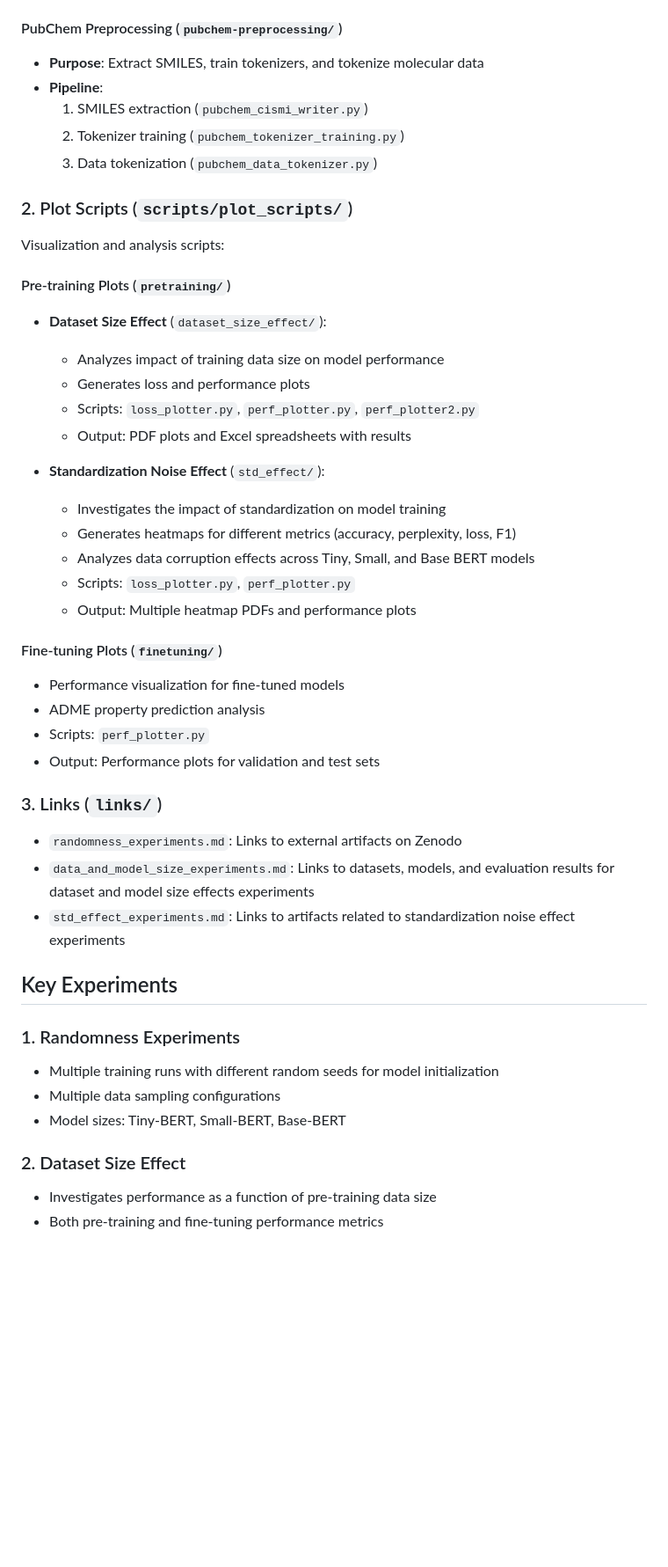
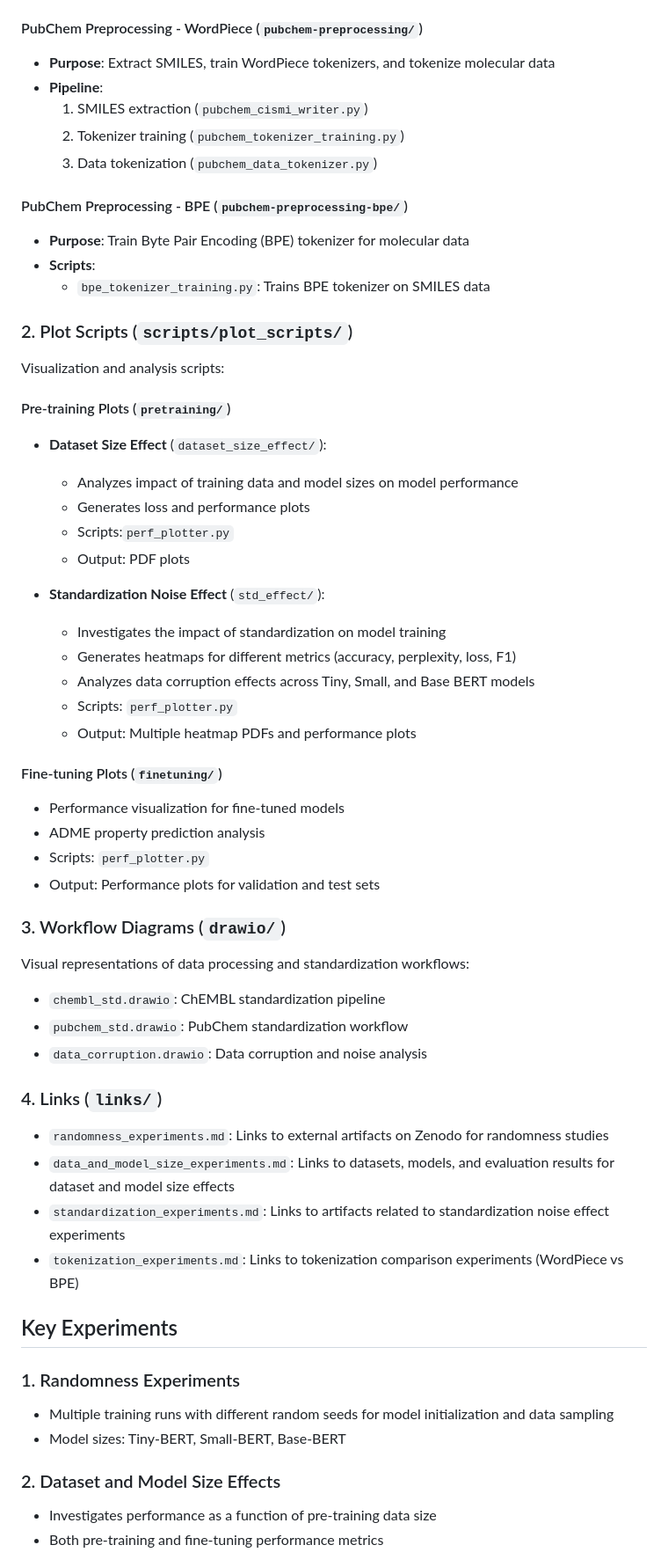
Before and after one commit to molssi-ai/bertology, a Markdown page: README.md, the part around one of its changes. Shown at 88% size. GitHub-like rendering; blank space fills up the shorter version.

Commit message:
Merge changes from the script branch (#2)
* adds zenodo links for randomness exp

* new links to randomness md

* adds the links for tokenization experiments

* adds the zenodo links for datasize experiments

* remove the redundant pretraining scripts

* removing the training scripts from readme

* more changes to the readme

* removing the tokenizer section

* updates the links documents

* updates the readme

* updates the sft plotter script

* adds drawio source files

* updates the ds plotter script

* updates the std plotter script

* adds the bpe tokenizer training script

* updates the readme file

```diff
--- a/README.md
+++ b/README.md
@@ -59,13 +62,19 @@ Contains scripts for processing molecular data from various sources:
   - `pubchem-04-18-2025.py`: Dataset loader script for Hugging Face
   - `upload_data.sh`: Upload script for Hugging Face Hub
 
-#### PubChem Preprocessing (`pubchem-preprocessing/`)
+#### PubChem Preprocessing - WordPiece (`pubchem-preprocessing/`)
 
-- **Purpose**: Extract SMILES, train tokenizers, and tokenize molecular data
+- **Purpose**: Extract SMILES, train WordPiece tokenizers, and tokenize molecular data
 - **Pipeline**:
   1. SMILES extraction (`pubchem_cismi_writer.py`)
   2. Tokenizer training (`pubchem_tokenizer_training.py`)
   3. Data tokenization (`pubchem_data_tokenizer.py`)
+
+#### PubChem Preprocessing - BPE (`pubchem-preprocessing-bpe/`)
+
+- **Purpose**: Train Byte Pair Encoding (BPE) tokenizer for molecular data
+- **Scripts**:
+  - `bpe_tokenizer_training.py`: Trains BPE tokenizer on SMILES data
 
 ### 2. Plot Scripts (`scripts/plot_scripts/`)
 
@@ -74,16 +83,16 @@ Visualization and analysis scripts:
 #### Pre-training Plots (`pretraining/`)
 
 - **Dataset Size Effect** (`dataset_size_effect/`):
-  - Analyzes impact of training data size on model performance
+  - Analyzes impact of training data and model sizes on model performance
   - Generates loss and performance plots
-  - Scripts: `loss_plotter.py`, `perf_plotter.py`, `perf_plotter2.py`
-  - Output: PDF plots and Excel spreadsheets with results
+  - Scripts:`perf_plotter.py`
+  - Output: PDF plots
 
 - **Standardization Noise Effect** (`std_effect/`):
   - Investigates the impact of standardization on model training
   - Generates heatmaps for different metrics (accuracy, perplexity, loss, F1)
   - Analyzes data corruption effects across Tiny, Small, and Base BERT models
-  - Scripts: `loss_plotter.py`, `perf_plotter.py`
+  - Scripts: `perf_plotter.py`
   - Output: Multiple heatmap PDFs and performance plots
 
 #### Fine-tuning Plots (`finetuning/`)
@@ -93,21 +102,29 @@ Visualization and analysis scripts:
 - Scripts: `perf_plotter.py`
 - Output: Performance plots for validation and test sets
 
-### 3. Links (`links/`)
+### 3. Workflow Diagrams (`drawio/`)
 
-- `randomness_experiments.md`: Links to external artifacts on Zenodo
-- `data_and_model_size_experiments.md`: Links to datasets, models, and evaluation results for dataset and model size effects experiments
-- `std_effect_experiments.md`: Links to artifacts related to standardization noise effect experiments
+Visual representations of data processing and standardization workflows:
+
+- `chembl_std.drawio`: ChEMBL standardization pipeline
+- `pubchem_std.drawio`: PubChem standardization workflow
+- `data_corruption.drawio`: Data corruption and noise analysis
+
+### 4. Links (`links/`)
+
+- `randomness_experiments.md`: Links to external artifacts on Zenodo for randomness studies
+- `data_and_model_size_experiments.md`: Links to datasets, models, and evaluation results for dataset and model size effects
+- `standardization_experiments.md`: Links to artifacts related to standardization noise effect experiments
+- `tokenization_experiments.md`: Links to tokenization comparison experiments (WordPiece vs BPE)
 
 ## Key Experiments
 
 ### 1. Randomness Experiments
 
-- Multiple training runs with different random seeds for model initialization
-- Multiple data sampling configurations
+- Multiple training runs with different random seeds for model initialization and data sampling
 - Model sizes: Tiny-BERT, Small-BERT, Base-BERT
 
-### 2. Dataset Size Effect
+### 2. Dataset and Model Size Effects
 
 - Investigates performance as a function of pre-training data size
 - Both pre-training and fine-tuning performance metrics
```
Also changed, not shown: other parts of README.md (+23 -7 lines).
